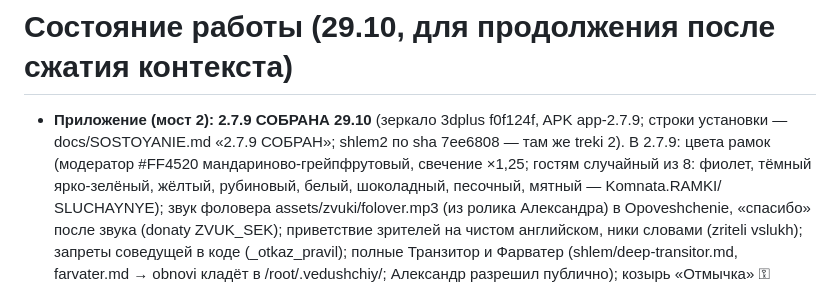
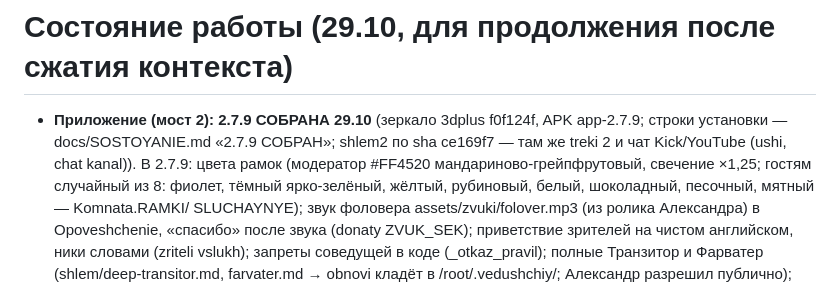
Before and after one commit to Pneuron1321/3dplus, a Markdown page: CLAUDE.md, the part around the change. Rendered like a GitHub page.

Commit message:
CLAUDE.md [skip ci]
Co-Authored-By: Claude Opus 5.5 <noreply@anthropic.com>
Claude-Session: https://claude.ai/code/session_01FAzfVjY4X3C1HBiDn6VvrF

```diff
--- a/CLAUDE.md
+++ b/CLAUDE.md
@@ -10,7 +10,7 @@
 # Состояние работы (29.10, для продолжения после сжатия контекста)
 
 - **Приложение (мост 2):** **2.7.9 СОБРАНА 29.10** (зеркало 3dplus f0f124f, APK app-2.7.9; строки установки — docs/SOSTOYANIE.md
-  «2.7.9 СОБРАН»; shlem2 по sha 7ee6808 — там же treki 2). В 2.7.9: цвета рамок (модератор #FF4520 мандариново-грейпфрутовый, свечение
+  «2.7.9 СОБРАН»; shlem2 по sha ce169f7 — там же treki 2 и чат Kick/YouTube (ushi, chat kanal)). В 2.7.9: цвета рамок (модератор #FF4520 мандариново-грейпфрутовый, свечение
   ×1,25; гостям случайный из 8: фиолет, тёмный ярко-зелёный, жёлтый, рубиновый, белый, шоколадный, песочный, мятный — Komnata.RAMKI/
   SLUCHAYNYE); звук фоловера assets/zvuki/folover.mp3 (из ролика Александра) в Opoveshchenie, «спасибо» после звука (donaty ZVUK_SEK);
   приветствие зрителей на чистом английском, ники словами (zriteli vslukh); запреты соведущей в коде (_otkaz_pravil); полные
```
